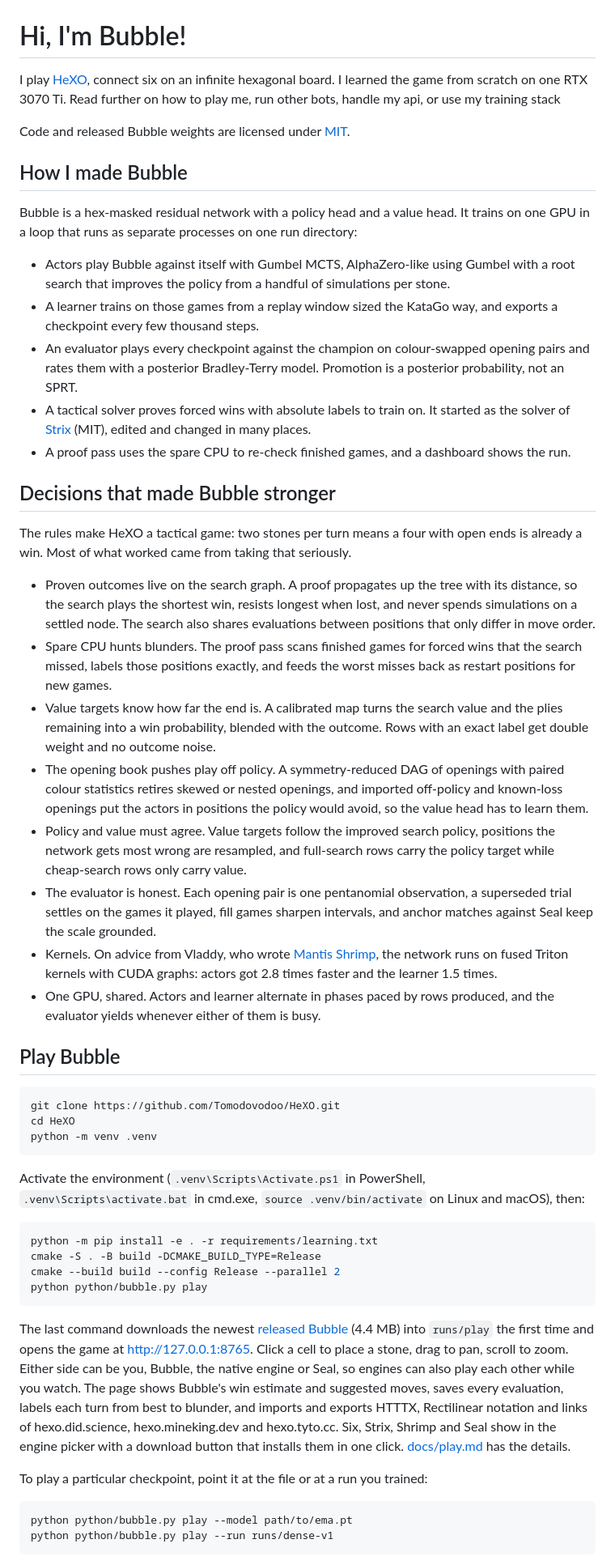
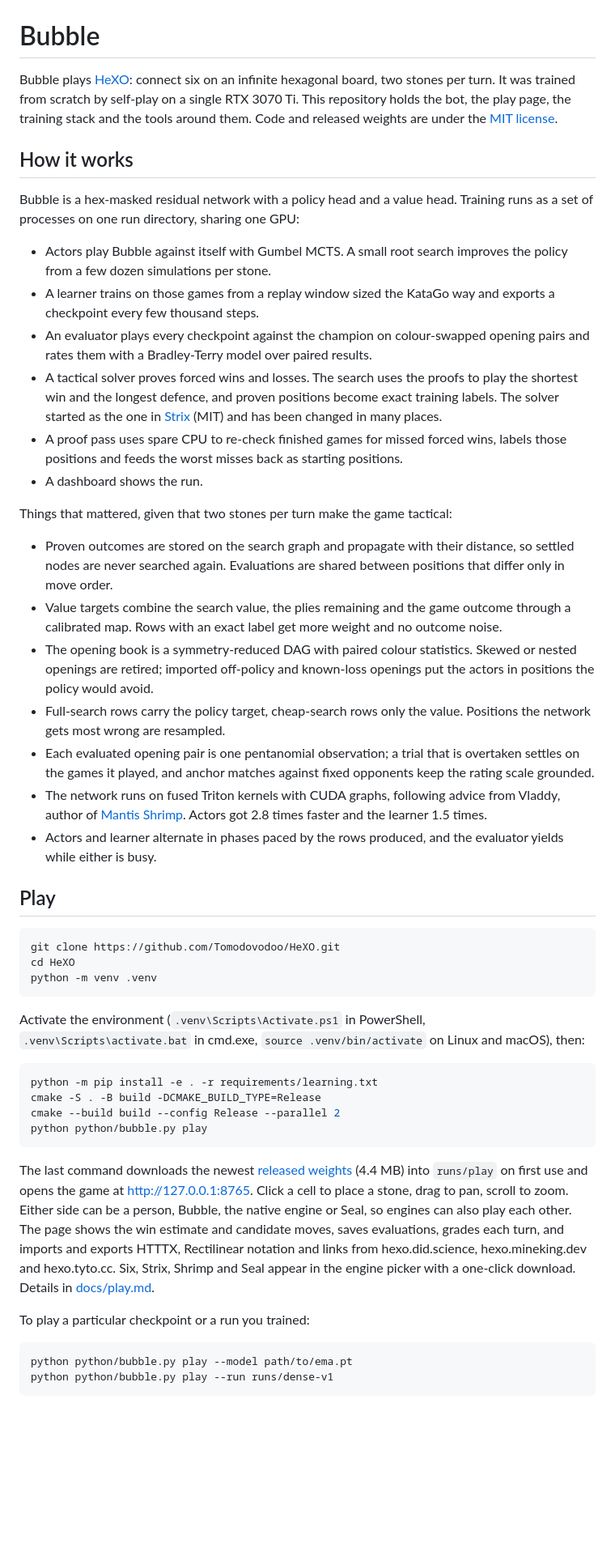
Before and after one commit to Tomodovodoo/HeXO, a Markdown page: README.md, the part around one of its changes. Shown at 81% size. Rendered like a GitHub page; blank space fills up the shorter version.

Commit message:
Rewrite the README in plain language
Title is the bot's name, third person throughout, the bullet slogans
replaced by plain statements, the time-controls note moved next to the
play instructions, and the docs list gains the time-controls page.

Co-Authored-By: Claude Fable 5.1 <noreply@anthropic.com>

````diff
--- a/README.md
+++ b/README.md
@@ -1,36 +1,31 @@
 ![Bubble](web/banner.png)
 
-# Hi, I'm Bubble!
+# Bubble
 
-I play [HeXO](https://github.com/HeXO-Game/HeXO), connect six on an infinite hexagonal board.
-I learned the game from scratch on one RTX 3070 Ti. Read further on how to play me, run other bots, handle my api, or use my training stack
+Bubble plays [HeXO](https://github.com/HeXO-Game/HeXO): connect six on an infinite hexagonal board, two stones per turn. It was trained from scratch by self-play on a single RTX 3070 Ti. This repository holds the bot, the play page, the training stack and the tools around them. Code and released weights are under the [MIT license](LICENSE).
 
-Code and released Bubble weights are licensed under [MIT](LICENSE).
+## How it works
 
-## How I made Bubble
+Bubble is a hex-masked residual network with a policy head and a value head. Training runs as a set of processes on one run directory, sharing one GPU:
 
-Bubble is a hex-masked residual network with a policy head and a value head. It trains on one GPU in a loop that runs as separate processes on one run directory:
+- Actors play Bubble against itself with Gumbel MCTS. A small root search improves the policy from a few dozen simulations per stone.
+- A learner trains on those games from a replay window sized the KataGo way and exports a checkpoint every few thousand steps.
+- An evaluator plays every checkpoint against the champion on colour-swapped opening pairs and rates them with a Bradley-Terry model over paired results.
+- A tactical solver proves forced wins and losses. The search uses the proofs to play the shortest win and the longest defence, and proven positions become exact training labels. The solver started as the one in [Strix](https://github.com/SootyOwl/hexo-strix) (MIT) and has been changed in many places.
+- A proof pass uses spare CPU to re-check finished games for missed forced wins, labels those positions and feeds the worst misses back as starting positions.
+- A dashboard shows the run.
 
-- Actors play Bubble against itself with Gumbel MCTS, AlphaZero-like using Gumbel with a root search that improves the policy from a handful of simulations per stone.
-- A learner trains on those games from a replay window sized the KataGo way, and exports a checkpoint every few thousand steps.
-- An evaluator plays every checkpoint against the champion on colour-swapped opening pairs and rates them with a posterior Bradley-Terry model. Promotion is a posterior probability, not an SPRT.
-- A tactical solver proves forced wins with absolute labels to train on. It started as the solver of [Strix](https://github.com/SootyOwl/hexo-strix) (MIT), edited and changed in many places.
-- A proof pass uses the spare CPU to re-check finished games, and a dashboard shows the run.
+Things that mattered, given that two stones per turn make the game tactical:
 
-## Decisions that made Bubble stronger
+- Proven outcomes are stored on the search graph and propagate with their distance, so settled nodes are never searched again. Evaluations are shared between positions that differ only in move order.
+- Value targets combine the search value, the plies remaining and the game outcome through a calibrated map. Rows with an exact label get more weight and no outcome noise.
+- The opening book is a symmetry-reduced DAG with paired colour statistics. Skewed or nested openings are retired; imported off-policy and known-loss openings put the actors in positions the policy would avoid.
+- Full-search rows carry the policy target, cheap-search rows only the value. Positions the network gets most wrong are resampled.
+- Each evaluated opening pair is one pentanomial observation; a trial that is overtaken settles on the games it played, and anchor matches against fixed opponents keep the rating scale grounded.
+- The network runs on fused Triton kernels with CUDA graphs, following advice from Vladdy, author of [Mantis Shrimp](https://github.com/Cmiller132/Hexo-Shrimp-Bot). Actors got 2.8 times faster and the learner 1.5 times.
+- Actors and learner alternate in phases paced by the rows produced, and the evaluator yields while either is busy.
 
-The rules make HeXO a tactical game: two stones per turn means a four with open ends is already a win. Most of what worked came from taking that seriously.
-
-- Proven outcomes live on the search graph. A proof propagates up the tree with its distance, so the search plays the shortest win, resists longest when lost, and never spends simulations on a settled node. The search also shares evaluations between positions that only differ in move order.
-- Spare CPU hunts blunders. The proof pass scans finished games for forced wins that the search missed, labels those positions exactly, and feeds the worst misses back as restart positions for new games.
-- Value targets know how far the end is. A calibrated map turns the search value and the plies remaining into a win probability, blended with the outcome. Rows with an exact label get double weight and no outcome noise.
-- The opening book pushes play off policy. A symmetry-reduced DAG of openings with paired colour statistics retires skewed or nested openings, and imported off-policy and known-loss openings put the actors in positions the policy would avoid, so the value head has to learn them.
-- Policy and value must agree. Value targets follow the improved search policy, positions the network gets most wrong are resampled, and full-search rows carry the policy target while cheap-search rows only carry value.
-- The evaluator is honest. Each opening pair is one pentanomial observation, a superseded trial settles on the games it played, fill games sharpen intervals, and anchor matches against Seal keep the scale grounded.
-- Kernels. On advice from Vladdy, who wrote [Mantis Shrimp](https://github.com/Cmiller132/Hexo-Shrimp-Bot), the network runs on fused Triton kernels with CUDA graphs: actors got 2.8 times faster and the learner 1.5 times.
-- One GPU, shared. Actors and learner alternate in phases paced by rows produced, and the evaluator yields whenever either of them is busy.
-
-## Play Bubble
+## Play
 
 ```sh
 git clone https://github.com/Tomodovodoo/HeXO.git
@@ -47,9 +42,9 @@ cmake --build build --config Release --parallel 2
 python python/bubble.py play
 ```
 
-The last command downloads the newest [released Bubble](https://github.com/Tomodovodoo/HeXO/releases) (4.4 MB) into `runs/play` the first time and opens the game at <http://127.0.0.1:8765>. Click a cell to place a stone, drag to pan, scroll to zoom. Either side can be you, Bubble, the native engine or Seal, so engines can also play each other while you watch. The page shows Bubble's win estimate and suggested moves, saves every evaluation, labels each turn from best to blunder, and imports and exports HTTTX, Rectilinear notation and links of hexo.did.science, hexo.mineking.dev and hexo.tyto.cc. Six, Strix, Shrimp and Seal show in the engine picker with a download button that installs them in one click. [docs/play.md](docs/play.md) has the details.
+The last command downloads the newest [released weights](https://github.com/Tomodovodoo/HeXO/releases) (4.4 MB) into `runs/play` on first use and opens the game at <http://127.0.0.1:8765>. Click a cell to place a stone, drag to pan, scroll to zoom. Either side can be a person, Bubble, the native engine or Seal, so engines can also play each other. The page shows the win estimate and candidate moves, saves evaluations, grades each turn, and imports and exports HTTTX, Rectilinear notation and links from hexo.did.science, hexo.mineking.dev and hexo.tyto.cc. Six, Strix, Shrimp and Seal appear in the engine picker with a one-click download. Details in [docs/play.md](docs/play.md).
 
-To play a particular checkpoint, point it at the file or at a run you trained:
+To play a particular checkpoint or a run you trained:
 
 ```sh
 python python/bubble.py play --model path/to/ema.pt
````
Also changed, not shown: other parts of README.md (+9 -12 lines).
